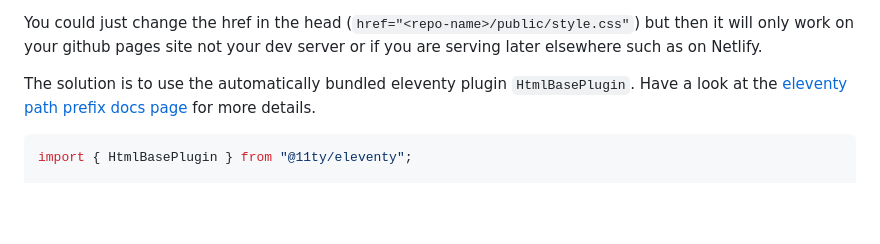
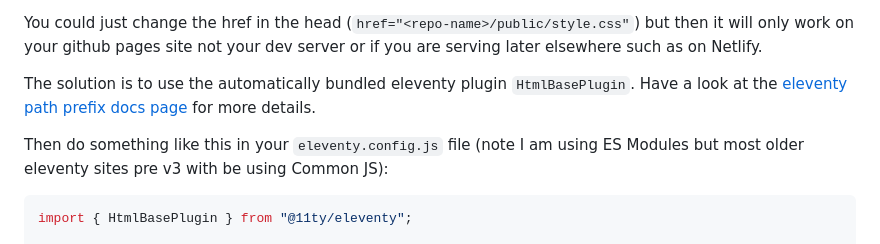
Before and after one commit to aewshopping/eleventy_githubpages_minimal, a Markdown page: README.md, the part around the change. Rendered like a GitHub page; blank space fills up the shorter version.

````diff
--- a/README.md
+++ b/README.md
@@ -63,6 +63,8 @@ You could just change the href in the head (`href="<repo-name>/public/style.css"
 
 The solution is to use the automatically bundled  eleventy plugin `HtmlBasePlugin`. Have a look at the [eleventy path prefix docs page](https://www.11ty.dev/docs/config/#deploy-to-a-subdirectory-with-a-path-prefix) for more details.
 
+Then do something like this in your `eleventy.config.js` file (note I am using ES Modules but most older eleventy sites pre v3 with be using Common JS):
+
 ```javascript
 import { HtmlBasePlugin } from "@11ty/eleventy";
 
````
